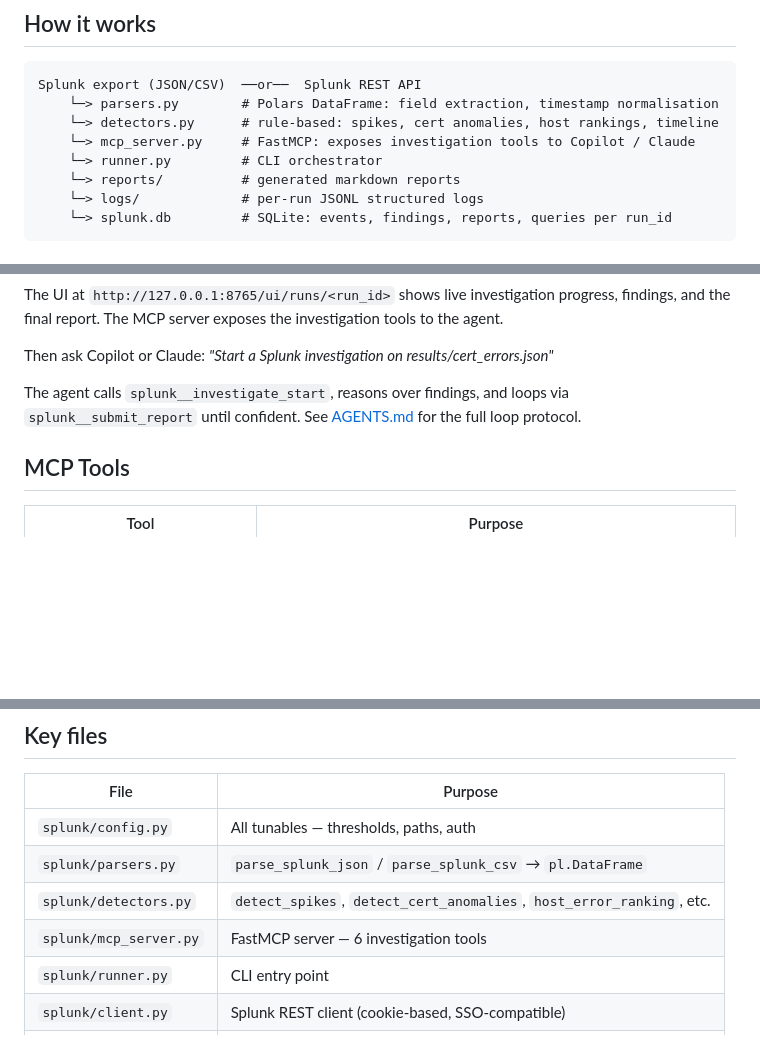
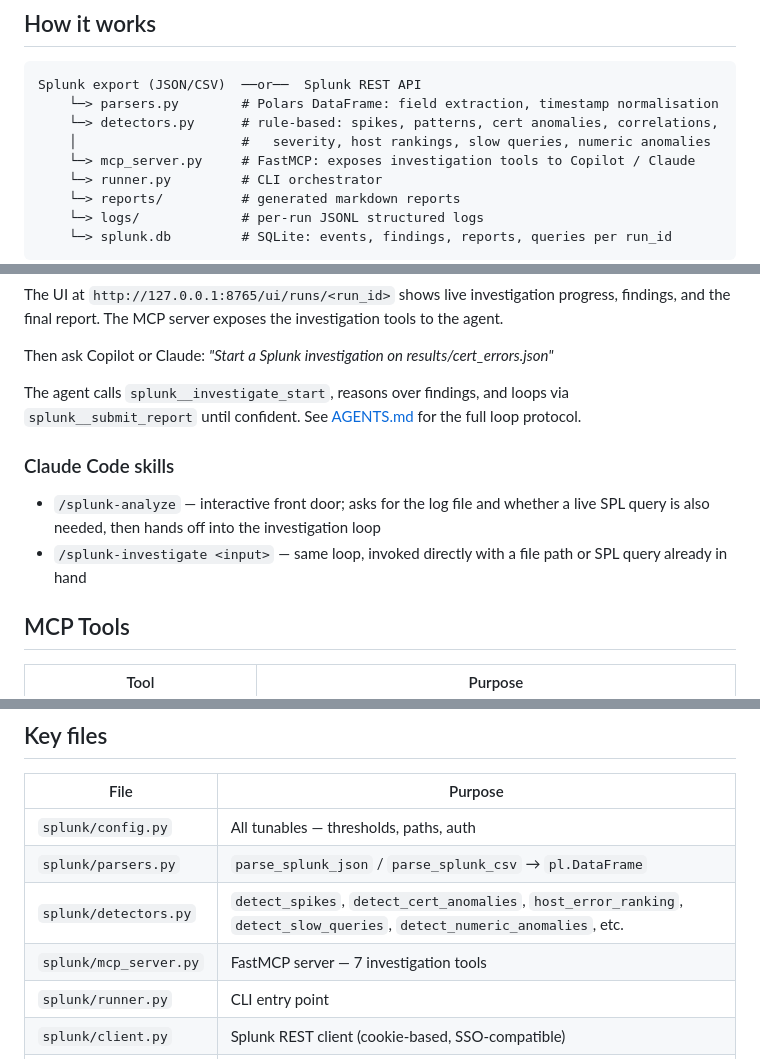
Before and after one commit to debaditya-mohankudo/splunk-intelligence, a Markdown page: README.md, 3 parts joined by grey strips. GitHub-like rendering; blank space fills up the shorter version.

Commit message:
Sync README with new detectors, MCP tool, and /splunk-analyze skill
Detector list, MCP tools table, tool count, and env var table had
drifted since detect_slow_queries/detect_numeric_anomalies and
splunk__lsp_call_chain were added. Also documents both Claude Code
skills (splunk-analyze, splunk-investigate).

task:ca54ea7f

Co-Authored-By: Claude Sonnet 5 <noreply@anthropic.com>

````diff
--- a/README.md
+++ b/README.md
@@ -7,7 +7,8 @@ A local Splunk investigation stack that ingests exports (JSON/CSV) or runs live
 ```text
 Splunk export (JSON/CSV)  ──or──  Splunk REST API
     └─> parsers.py        # Polars DataFrame: field extraction, timestamp normalisation
-    └─> detectors.py      # rule-based: spikes, cert anomalies, host rankings, timeline
+    └─> detectors.py      # rule-based: spikes, patterns, cert anomalies, correlations,
+    │                     #   severity, host rankings, slow queries, numeric anomalies
     └─> mcp_server.py     # FastMCP: exposes investigation tools to Copilot / Claude
     └─> runner.py         # CLI orchestrator
     └─> reports/          # generated markdown reports
@@ -74,6 +75,11 @@ Then ask Copilot or Claude: *"Start a Splunk investigation on results/cert_error
 
 The agent calls `splunk__investigate_start`, reasons over findings, and loops via `splunk__submit_report` until confident. See [AGENTS.md](AGENTS.md) for the full loop protocol.
 
+### Claude Code skills
+
+- `/splunk-analyze` — interactive front door; asks for the log file and whether a live SPL query is also needed, then hands off into the investigation loop
+- `/splunk-investigate <input>` — same loop, invoked directly with a file path or SPL query already in hand
+
 ## MCP Tools
 
 | Tool | Purpose |
@@ -103,8 +110,8 @@ Tests are fully deterministic — no Splunk connection, no server required. Fixt
 | --- | --- |
 | `splunk/config.py` | All tunables — thresholds, paths, auth |
 | `splunk/parsers.py` | `parse_splunk_json` / `parse_splunk_csv` → `pl.DataFrame` |
-| `splunk/detectors.py` | `detect_spikes`, `detect_cert_anomalies`, `host_error_ranking`, etc. |
-| `splunk/mcp_server.py` | FastMCP server — 6 investigation tools |
+| `splunk/detectors.py` | `detect_spikes`, `detect_cert_anomalies`, `host_error_ranking`, `detect_slow_queries`, `detect_numeric_anomalies`, etc. |
+| `splunk/mcp_server.py` | FastMCP server — 7 investigation tools |
 | `splunk/runner.py` | CLI entry point |
 | `splunk/client.py` | Splunk REST client (cookie-based, SSO-compatible) |
 | `splunk/auth.py` | Playwright SSO — opens Chromium, saves cookie |
````
Also changed, not shown: other parts of README.md (+4 -0 lines).
